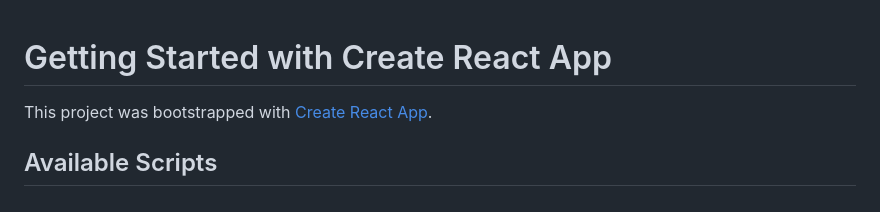
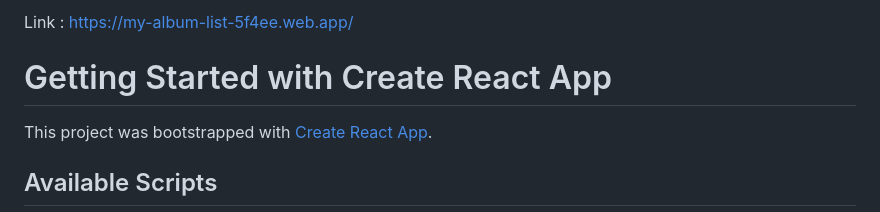
Before and after one commit to Arsu225/My-Album, a Markdown page: README.md, the part around the change. GitHub-like rendering.

```diff
--- a/README.md
+++ b/README.md
@@ -1,3 +1,5 @@
+Link : https://my-album-list-5f4ee.web.app/
+
 # Getting Started with Create React App
 
 This project was bootstrapped with [Create React App](https://github.com/facebook/create-react-app).
```
